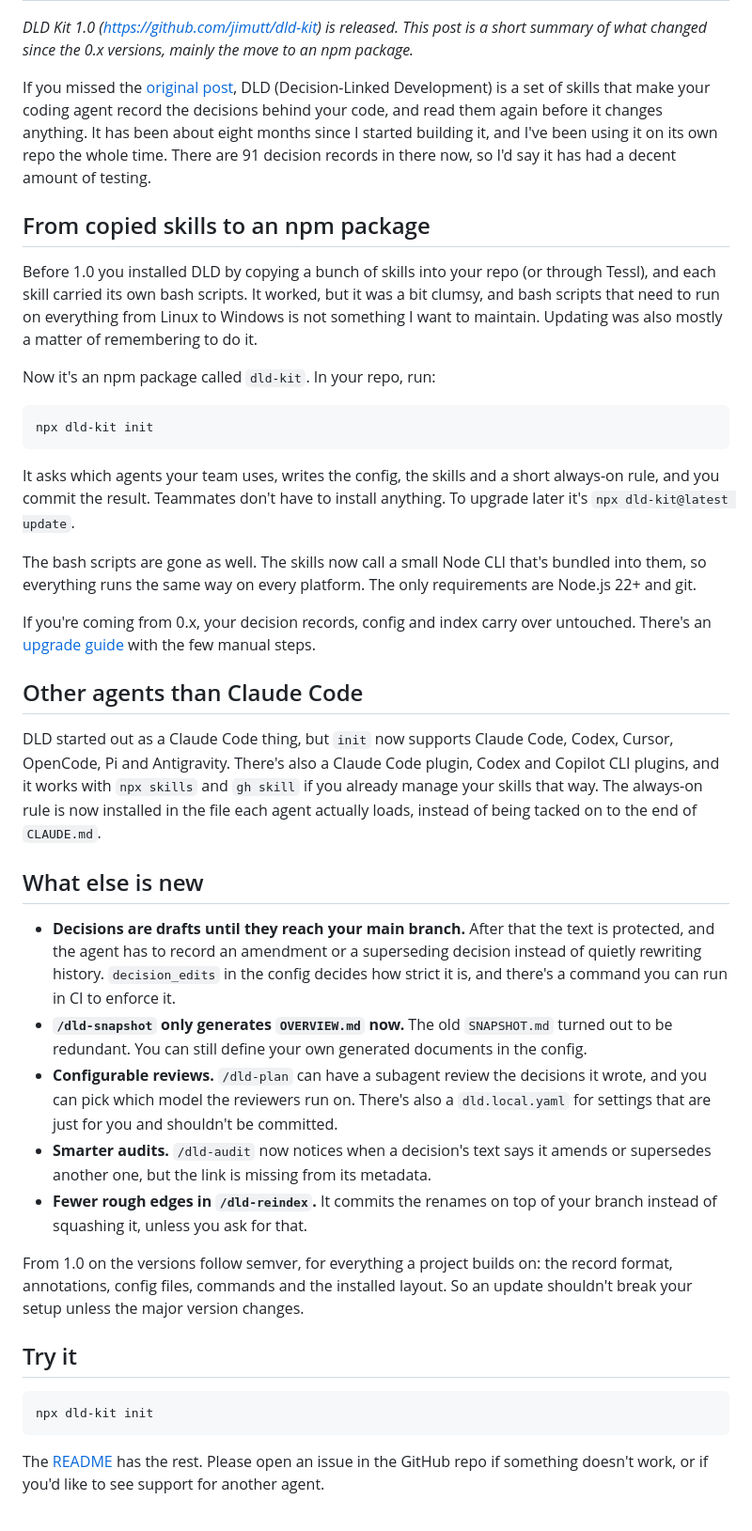
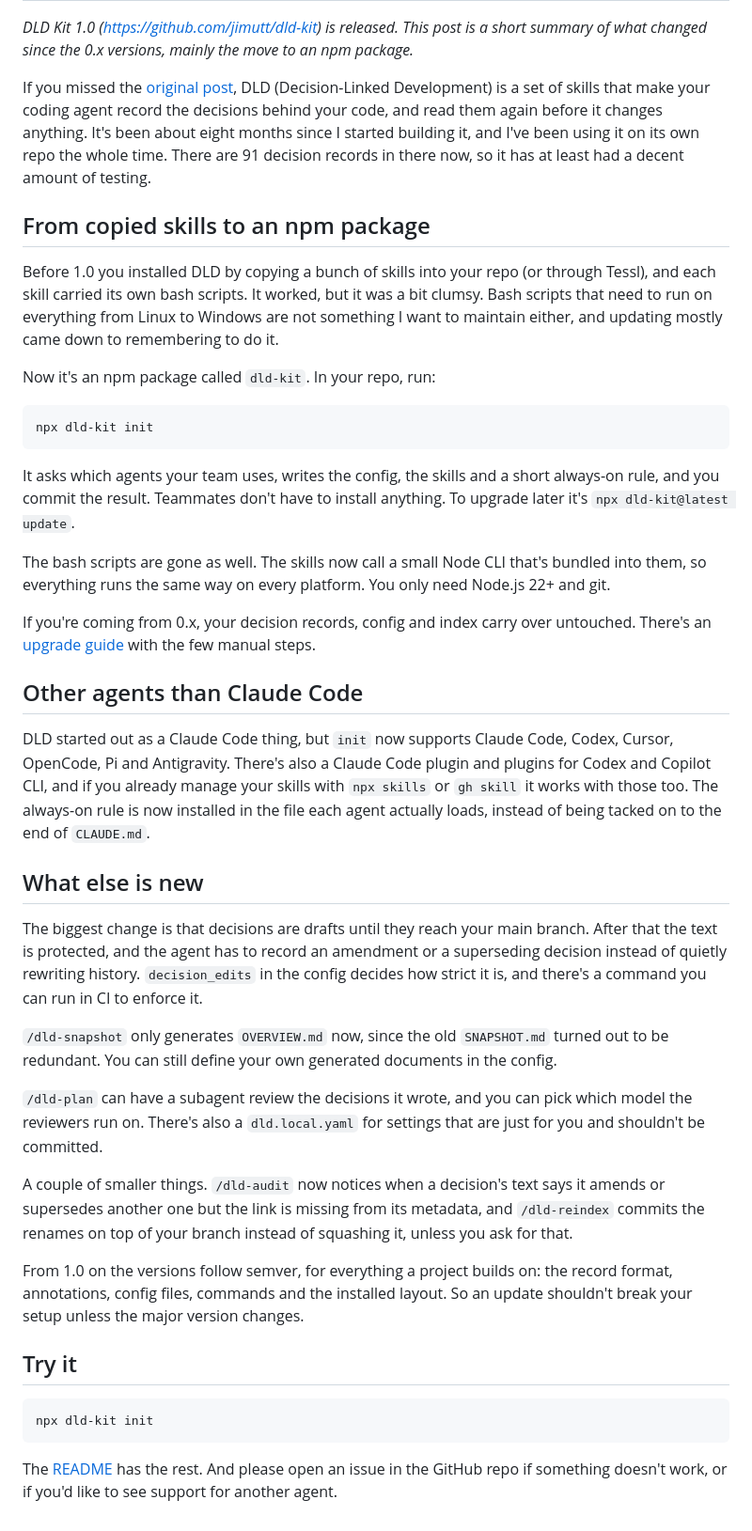
Before and after one commit to jimutt/jimmyutterstrom-com, a Markdown page: posts/dld-1-0.md, the part around the change. Shown at 94% size. GitHub-like rendering.

Commit message:
Edit DLD Kit 1.0 post for tone
Co-Authored-By: Claude Sonnet 5.5 <noreply@anthropic.com>
Claude-Session: https://claude.ai/code/session_01GmUusv1hwg6ZEg1oCjjkXU

````diff
--- a/posts/dld-1-0.md
+++ b/posts/dld-1-0.md
@@ -9,11 +9,11 @@ metaTitle: "DLD Kit 1.0 is out"
 
 _DLD Kit 1.0 (https://github.com/jimutt/dld-kit) is released. This post is a short summary of what changed since the 0.x versions, mainly the move to an npm package._
 
-If you missed the [original post](/blog/2026/03/25/decision-linked-development), DLD (Decision-Linked Development) is a set of skills that make your coding agent record the decisions behind your code, and read them again before it changes anything. It has been about eight months since I started building it, and I've been using it on its own repo the whole time. There are 91 decision records in there now, so I'd say it has had a decent amount of testing.
+If you missed the [original post](/blog/2026/03/25/decision-linked-development), DLD (Decision-Linked Development) is a set of skills that make your coding agent record the decisions behind your code, and read them again before it changes anything. It's been about eight months since I started building it, and I've been using it on its own repo the whole time. There are 91 decision records in there now, so it has at least had a decent amount of testing.
 
 ## From copied skills to an npm package
 
-Before 1.0 you installed DLD by copying a bunch of skills into your repo (or through Tessl), and each skill carried its own bash scripts. It worked, but it was a bit clumsy, and bash scripts that need to run on everything from Linux to Windows is not something I want to maintain. Updating was also mostly a matter of remembering to do it.
+Before 1.0 you installed DLD by copying a bunch of skills into your repo (or through Tessl), and each skill carried its own bash scripts. It worked, but it was a bit clumsy. Bash scripts that need to run on everything from Linux to Windows are not something I want to maintain either, and updating mostly came down to remembering to do it.
 
 Now it's an npm package called `dld-kit`. In your repo, run:
 
@@ -23,21 +23,23 @@ npx dld-kit init
 
 It asks which agents your team uses, writes the config, the skills and a short always-on rule, and you commit the result. Teammates don't have to install anything. To upgrade later it's `npx dld-kit@latest update`.
 
-The bash scripts are gone as well. The skills now call a small Node CLI that's bundled into them, so everything runs the same way on every platform. The only requirements are Node.js 22+ and git.
+The bash scripts are gone as well. The skills now call a small Node CLI that's bundled into them, so everything runs the same way on every platform. You only need Node.js 22+ and git.
 
 If you're coming from 0.x, your decision records, config and index carry over untouched. There's an [upgrade guide](https://github.com/jimutt/dld-kit/blob/main/docs/upgrading-from-0x.md) with the few manual steps.
 
 ## Other agents than Claude Code
 
-DLD started out as a Claude Code thing, but `init` now supports Claude Code, Codex, Cursor, OpenCode, Pi and Antigravity. There's also a Claude Code plugin, Codex and Copilot CLI plugins, and it works with `npx skills` and `gh skill` if you already manage your skills that way. The always-on rule is now installed in the file each agent actually loads, instead of being tacked on to the end of `CLAUDE.md`.
+DLD started out as a Claude Code thing, but `init` now supports Claude Code, Codex, Cursor, OpenCode, Pi and Antigravity. There's also a Claude Code plugin and plugins for Codex and Copilot CLI, and if you already manage your skills with `npx skills` or `gh skill` it works with those too. The always-on rule is now installed in the file each agent actually loads, instead of being tacked on to the end of `CLAUDE.md`.
 
 ## What else is new
 
-- **Decisions are drafts until they reach your main branch.** After that the text is protected, and the agent has to record an amendment or a superseding decision instead of quietly rewriting history. `decision_edits` in the config decides how strict it is, and there's a command you can run in CI to enforce it.
-- **`/dld-snapshot` only generates `OVERVIEW.md` now.** The old `SNAPSHOT.md` turned out to be redundant. You can still define your own generated documents in the config.
-- **Configurable reviews.** `/dld-plan` can have a subagent review the decisions it wrote, and you can pick which model the reviewers run on. There's also a `dld.local.yaml` for settings that are just for you and shouldn't be committed.
-- **Smarter audits.** `/dld-audit` now notices when a decision's text says it amends or supersedes another one, but the link is missing from its metadata.
-- **Fewer rough edges in `/dld-reindex`.** It commits the renames on top of your branch instead of squashing it, unless you ask for that.
+The biggest change is that decisions are drafts until they reach your main branch. After that the text is protected, and the agent has to record an amendment or a superseding decision instead of quietly rewriting history. `decision_edits` in the config decides how strict it is, and there's a command you can run in CI to enforce it.
+
+`/dld-snapshot` only generates `OVERVIEW.md` now, since the old `SNAPSHOT.md` turned out to be redundant. You can still define your own generated documents in the config.
+
+`/dld-plan` can have a subagent review the decisions it wrote, and you can pick which model the reviewers run on. There's also a `dld.local.yaml` for settings that are just for you and shouldn't be committed.
+
+A couple of smaller things. `/dld-audit` now notices when a decision's text says it amends or supersedes another one but the link is missing from its metadata, and `/dld-reindex` commits the renames on top of your branch instead of squashing it, unless you ask for that.
 
 From 1.0 on the versions follow semver, for everything a project builds on: the record format, annotations, config files, commands and the installed layout. So an update shouldn't break your setup unless the major version changes.
 
@@ -47,4 +49,4 @@ From 1.0 on the versions follow semver, for everything a project builds on: the
 npx dld-kit init
 ```
 
-The [README](https://github.com/jimutt/dld-kit) has the rest. Please open an issue in the GitHub repo if something doesn't work, or if you'd like to see support for another agent.
+The [README](https://github.com/jimutt/dld-kit) has the rest. And please open an issue in the GitHub repo if something doesn't work, or if you'd like to see support for another agent.
````
